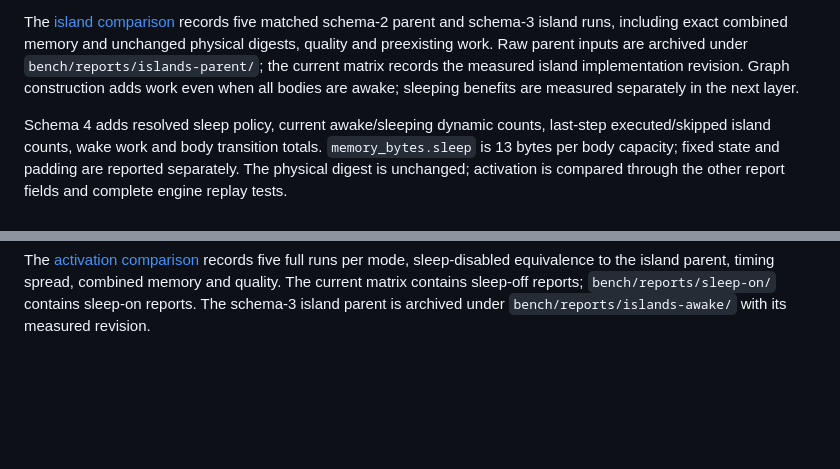
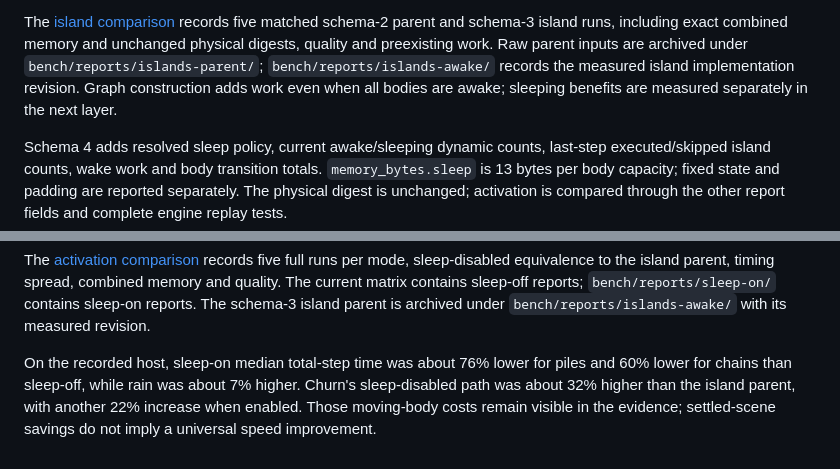
Before and after one commit to nisarsyed/silk, a Markdown page: docs/benchmarks.md, 2 parts joined by grey strips. Rendered like a GitHub page; blank space fills up the shorter version.

Commit message:
docs(bench): clarify activation evidence and churn costs

```diff
--- a/docs/benchmarks.md
+++ b/docs/benchmarks.md
@@ -153,8 +153,8 @@ overhead, not an isolated graph-build timer.
 The [island comparison](../bench/reports/islands.json) records five matched
 schema-2 parent and schema-3 island runs, including exact combined memory and
 unchanged physical digests, quality and preexisting work. Raw parent inputs are
-archived under `bench/reports/islands-parent/`; the current matrix records the
-measured island implementation revision. Graph construction adds work even when
+archived under `bench/reports/islands-parent/`; `bench/reports/islands-awake/`
+records the measured island implementation revision. Graph construction adds work even when
 all bodies are awake; sleeping benefits are measured separately in the next layer.
 
 Schema 4 adds resolved sleep policy, current awake/sleeping dynamic counts,
@@ -179,3 +179,9 @@ per mode, sleep-disabled equivalence to the island parent, timing spread,
 combined memory and quality. The current matrix contains sleep-off reports;
 `bench/reports/sleep-on/` contains sleep-on reports. The schema-3 island parent
 is archived under `bench/reports/islands-awake/` with its measured revision.
+
+On the recorded host, sleep-on median total-step time was about 76% lower for
+piles and 60% lower for chains than sleep-off, while rain was about 7% higher.
+Churn's sleep-disabled path was about 32% higher than the island parent, with
+another 22% increase when enabled. Those moving-body costs remain visible in
+the evidence; settled-scene savings do not imply a universal speed improvement.
```
